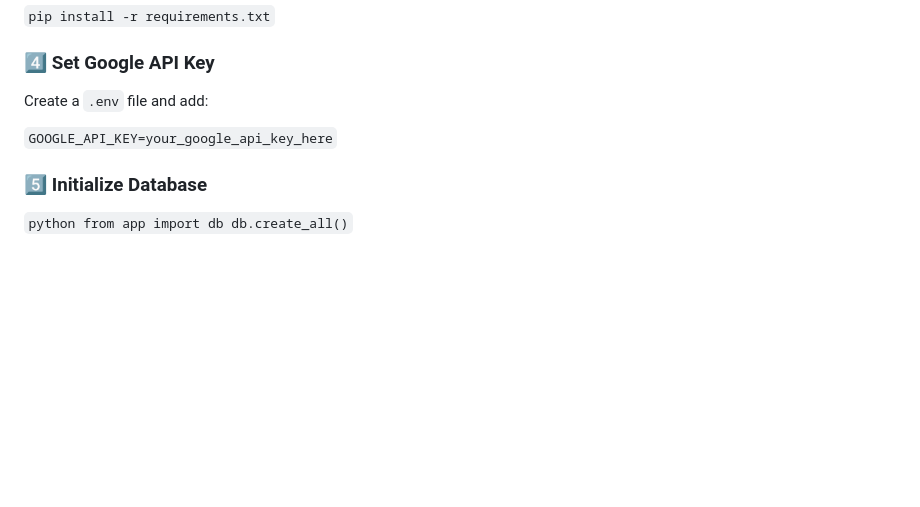
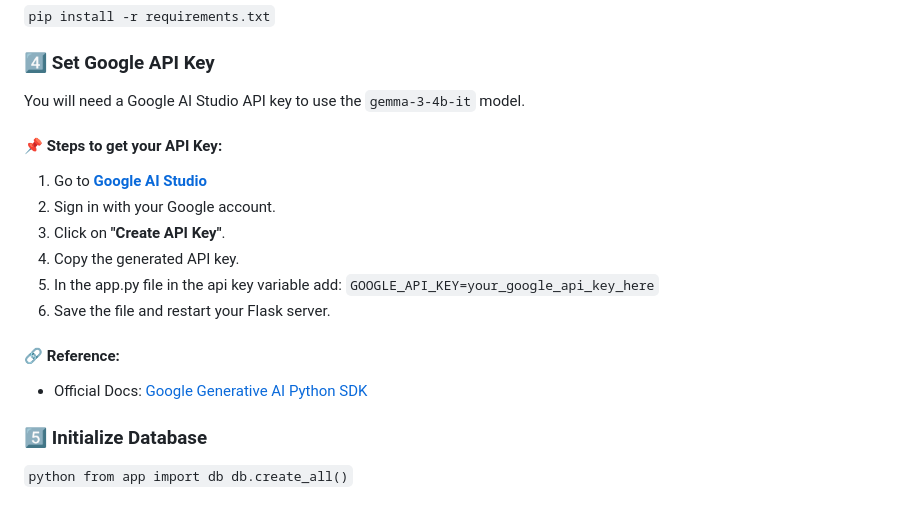
Before and after one commit to dhananjay-25/Ai-symptom-Checker-Malaria-Detection-System, a Markdown page: README.md, the part around the change. Drawn GitHub-style; blank space fills up the shorter version.

```diff
--- a/README.md
+++ b/README.md
@@ -126,9 +126,20 @@ venv\Scripts\activate     # Windows`
 
 ### 4️⃣ Set Google API Key
 
-Create a `.env` file and add:
+You will need a Google AI Studio API key to use the `gemma-3-4b-it` model.
 
+#### 📌 Steps to get your API Key:
+1. Go to **[Google AI Studio](https://aistudio.google.com/app/apikey)**
+2. Sign in with your Google account.
+3. Click on **"Create API Key"**.
+4. Copy the generated API key.
+5. In the app.py file in the api key variable add:
 `GOOGLE_API_KEY=your_google_api_key_here`
+6. Save the file and restart your Flask server.
+
+#### 🔗 Reference:
+- Official Docs: [Google Generative AI Python SDK](https://ai.google.dev/gemini-api/docs/get-started/python)
+
 
 ### 5️⃣ Initialize Database
 
```
